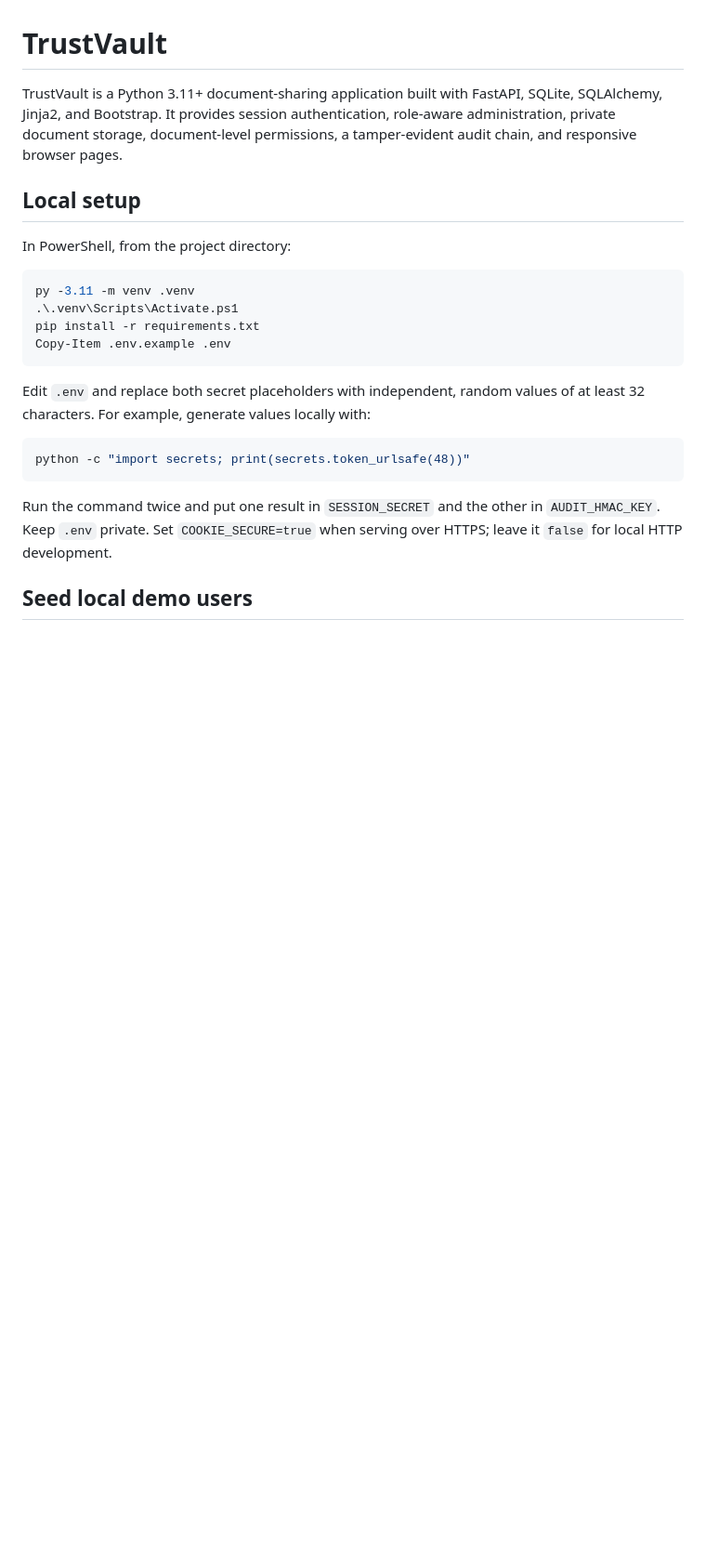
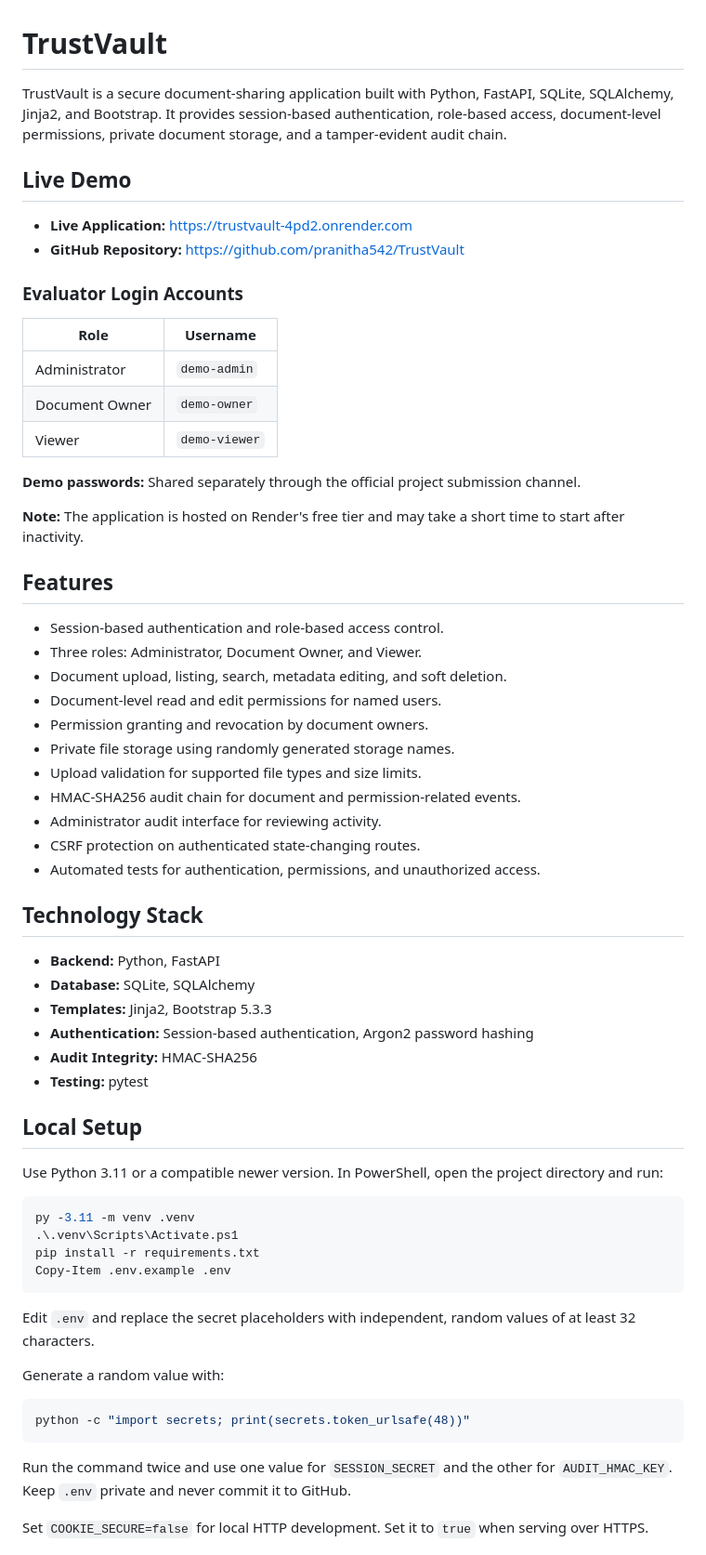
Before and after one commit to pranitha542/TrustVault, a Markdown page: README.md, the part around one of its changes. Shown at 93% size. GitHub-like rendering; blank space fills up the shorter version.

````diff
--- a/README.md
+++ b/README.md
@@ -1,10 +1,50 @@
 # TrustVault
 
-TrustVault is a Python 3.11+ document-sharing application built with FastAPI, SQLite, SQLAlchemy, Jinja2, and Bootstrap. It provides session authentication, role-aware administration, private document storage, document-level permissions, a tamper-evident audit chain, and responsive browser pages.
+TrustVault is a secure document-sharing application built with Python, FastAPI, SQLite, SQLAlchemy, Jinja2, and Bootstrap. It provides session-based authentication, role-based access, document-level permissions, private document storage, and a tamper-evident audit chain.
 
-## Local setup
+## Live Demo
 
-In PowerShell, from the project directory:
+- **Live Application:** https://trustvault-4pd2.onrender.com
+- **GitHub Repository:** https://github.com/pranitha542/TrustVault
+
+### Evaluator Login Accounts
+
+| Role | Username |
+|---|---|
+| Administrator | `demo-admin` |
+| Document Owner | `demo-owner` |
+| Viewer | `demo-viewer` |
+
+**Demo passwords:** Shared separately through the official project submission channel.
+
+**Note:** The application is hosted on Render's free tier and may take a short time to start after inactivity.
+
+## Features
+
+- Session-based authentication and role-based access control.
+- Three roles: Administrator, Document Owner, and Viewer.
+- Document upload, listing, search, metadata editing, and soft deletion.
+- Document-level read and edit permissions for named users.
+- Permission granting and revocation by document owners.
+- Private file storage using randomly generated storage names.
+- Upload validation for supported file types and size limits.
+- HMAC-SHA256 audit chain for document and permission-related events.
+- Administrator audit interface for reviewing activity.
+- CSRF protection on authenticated state-changing routes.
+- Automated tests for authentication, permissions, and unauthorized access.
+
+## Technology Stack
+
+- **Backend:** Python, FastAPI
+- **Database:** SQLite, SQLAlchemy
+- **Templates:** Jinja2, Bootstrap 5.3.3
+- **Authentication:** Session-based authentication, Argon2 password hashing
+- **Audit Integrity:** HMAC-SHA256
+- **Testing:** pytest
+
+## Local Setup
+
+Use Python 3.11 or a compatible newer version. In PowerShell, open the project directory and run:
 
 ```powershell
 py -3.11 -m venv .venv
@@ -13,13 +53,15 @@ pip install -r requirements.txt
 Copy-Item .env.example .env
 ```
 
-Edit `.env` and replace both secret placeholders with independent, random values of at least 32 characters. For example, generate values locally with:
+Edit `.env` and replace the secret placeholders with independent, random values of at least 32 characters.
+
+Generate a random value with:
 
 ```powershell
 python -c "import secrets; print(secrets.token_urlsafe(48))"
 ```
 
-Run the command twice and put one result in `SESSION_SECRET` and the other in `AUDIT_HMAC_KEY`. Keep `.env` private. Set `COOKIE_SECURE=true` when serving over HTTPS; leave it `false` for local HTTP development.
+Run the command twice and use one value for `SESSION_SECRET` and the other for `AUDIT_HMAC_KEY`. Keep `.env` private and never commit it to GitHub.
 
-## Seed local demo users
+Set `COOKIE_SECURE=false` for local HTTP development. Set it to `true` when serving over HTTPS.
 
````
Also changed, not shown: other parts of README.md (+97 -14 lines).
